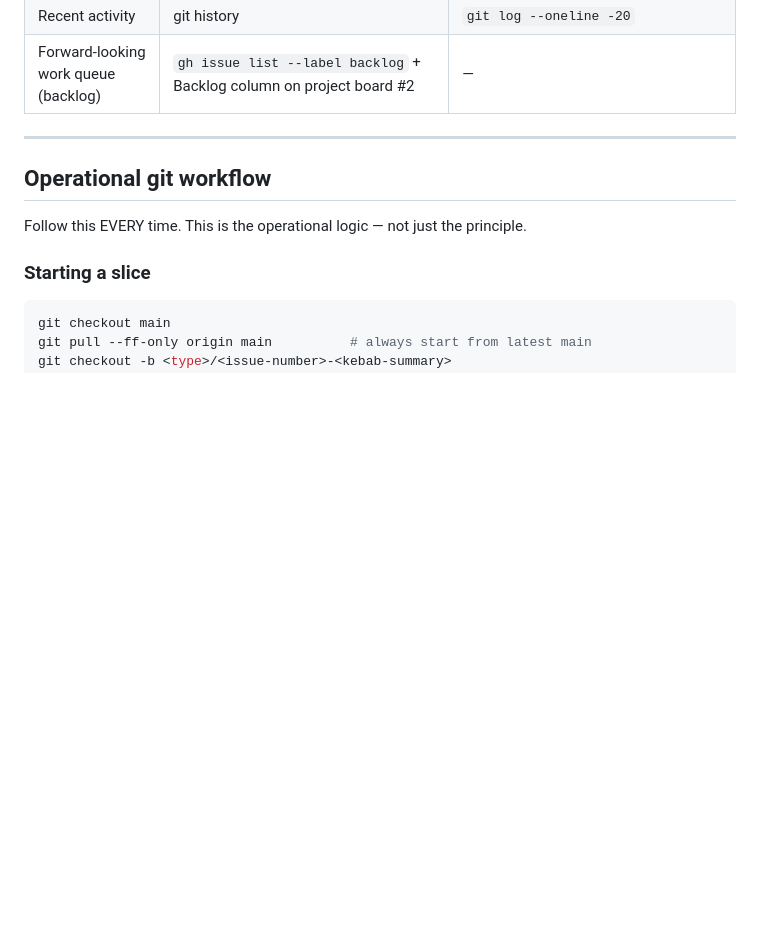
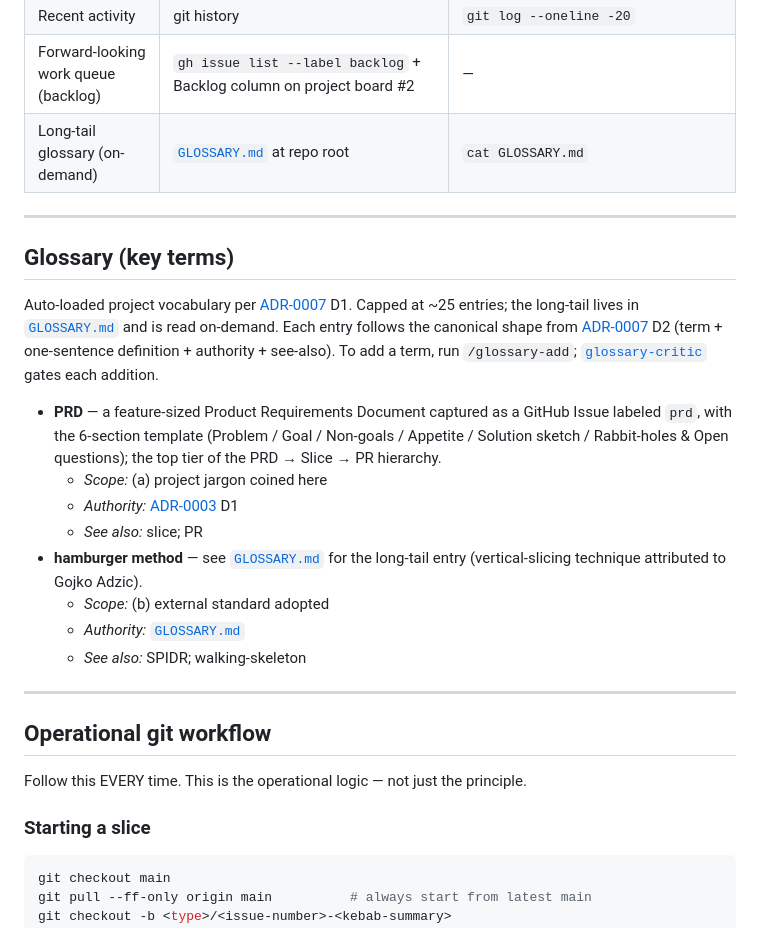
Before and after one commit to vojtech-stas/project-claude, a Markdown page: CLAUDE.md, the part around the change. Rendered like a GitHub page; blank space fills up the shorter version.

```diff
--- a/CLAUDE.md
+++ b/CLAUDE.md
@@ -69,6 +69,22 @@ These are load-bearing conventions that supplement the cross-cutting rules. Per
 | Current work in flight | GitHub Issues + branches | `gh issue list` ; `git branch` |
 | Recent activity | git history | `git log --oneline -20` |
 | Forward-looking work queue (backlog) | `gh issue list --label backlog` + Backlog column on project board #2 | — |
+| Long-tail glossary (on-demand) | [`GLOSSARY.md`](GLOSSARY.md) at repo root | `cat GLOSSARY.md` |
+
+---
+
+## Glossary (key terms)
+
+Auto-loaded project vocabulary per [ADR-0007](decisions/0007-vocabulary-glossary-and-grill-me-extension.md) D1. Capped at ~25 entries; the long-tail lives in [`GLOSSARY.md`](GLOSSARY.md) and is read on-demand. Each entry follows the canonical shape from [ADR-0007](decisions/0007-vocabulary-glossary-and-grill-me-extension.md) D2 (term + one-sentence definition + authority + see-also). To add a term, run `/glossary-add`; [`glossary-critic`](.claude/agents/glossary-critic.md) gates each addition.
+
+- **PRD** — a feature-sized Product Requirements Document captured as a GitHub Issue labeled `prd`, with the 6-section template (Problem / Goal / Non-goals / Appetite / Solution sketch / Rabbit-holes & Open questions); the top tier of the PRD → Slice → PR hierarchy.
+  - *Scope:* (a) project jargon coined here
+  - *Authority:* [ADR-0003](decisions/0003-autonomous-pipeline-with-critics.md) D1
+  - *See also:* slice; PR
+- **hamburger method** — see [`GLOSSARY.md`](GLOSSARY.md) for the long-tail entry (vertical-slicing technique attributed to Gojko Adzic).
+  - *Scope:* (b) external standard adopted
+  - *Authority:* [`GLOSSARY.md`](GLOSSARY.md)
+  - *See also:* SPIDR; walking-skeleton
 
 ---
 
```
Also changed, not shown: GLOSSARY.md (added, +19 -0 lines).
